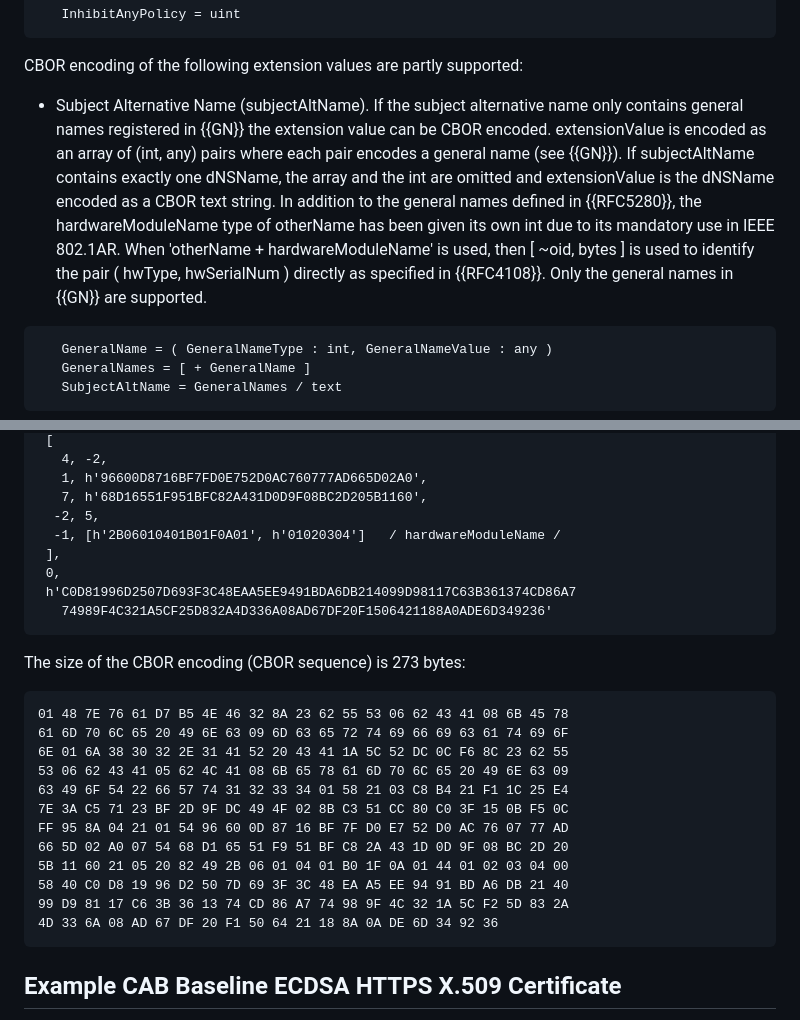
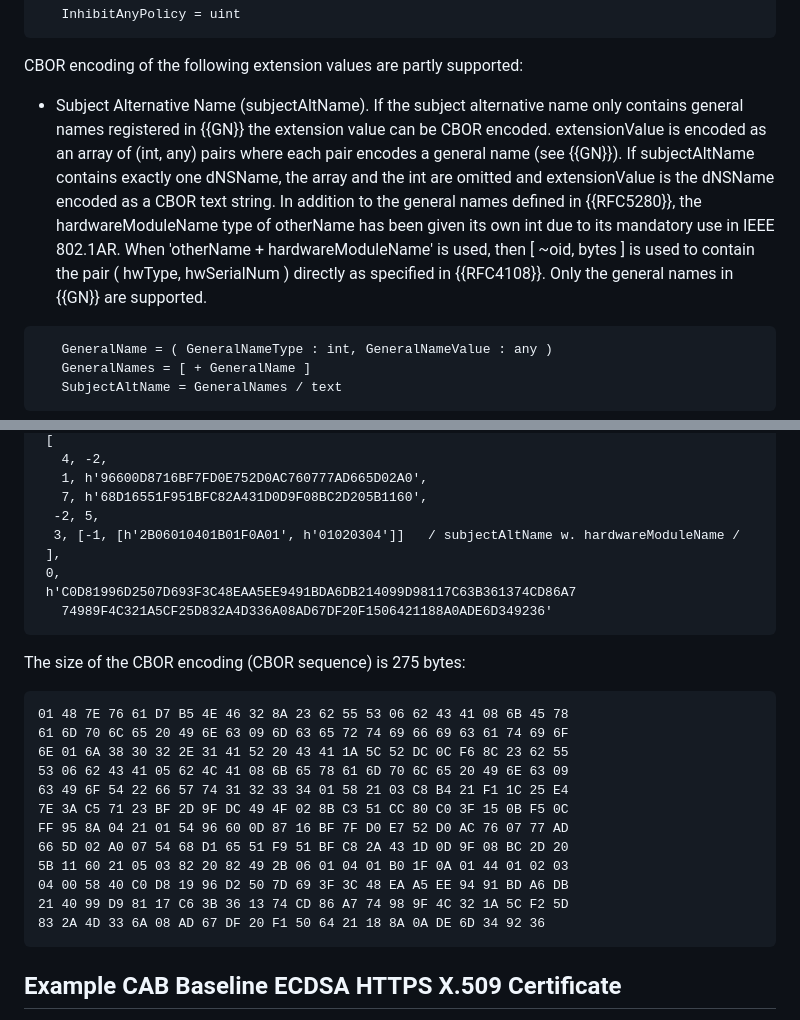
Before and after one commit to cose-wg/CBOR-certificates, a Markdown page: draft-ietf-cose-cbor-encoded-cert.md, 2 parts joined by grey strips. Rendered like a GitHub page.

Commit message:
Fixing DevID example
Updated example of hardwareModuleName, including minor clarification in text

```diff
--- a/draft-ietf-cose-cbor-encoded-cert.md
+++ b/draft-ietf-cose-cbor-encoded-cert.md
@@ -357,7 +357,7 @@ CBOR encoding of the following extension values is fully supported:
 
 CBOR encoding of the following extension values are partly supported:
 
-* Subject Alternative Name (subjectAltName). If the subject alternative name only contains general names registered in {{GN}} the extension value can be CBOR encoded. extensionValue is encoded as an array of (int, any) pairs where each pair encodes a general name (see {{GN}}). If subjectAltName contains exactly one dNSName, the array and the int are omitted and extensionValue is the dNSName encoded as a CBOR text string. In addition to the general names defined in {{RFC5280}}, the hardwareModuleName type of otherName has been given its own int due to its mandatory use in IEEE 802.1AR. When 'otherName + hardwareModuleName' is used, then \[ ~oid, bytes \] is used to identify the pair ( hwType, hwSerialNum ) directly as specified in {{RFC4108}}. Only the general names in {{GN}} are supported.
+* Subject Alternative Name (subjectAltName). If the subject alternative name only contains general names registered in {{GN}} the extension value can be CBOR encoded. extensionValue is encoded as an array of (int, any) pairs where each pair encodes a general name (see {{GN}}). If subjectAltName contains exactly one dNSName, the array and the int are omitted and extensionValue is the dNSName encoded as a CBOR text string. In addition to the general names defined in {{RFC5280}}, the hardwareModuleName type of otherName has been given its own int due to its mandatory use in IEEE 802.1AR. When 'otherName + hardwareModuleName' is used, then \[ ~oid, bytes \] is used to contain the pair ( hwType, hwSerialNum ) directly as specified in {{RFC4108}}. Only the general names in {{GN}} are supported.
 
 ~~~~~~~~~~~ CDDL
    GeneralName = ( GeneralNameType : int, GeneralNameValue : any )
@@ -2190,14 +2190,14 @@ The CBOR encoding (~C509Certificate) of the same X.509 certificate is shown belo
    1, h'96600D8716BF7FD0E752D0AC760777AD665D02A0',
    7, h'68D16551F951BFC82A431D0D9F08BC2D205B1160',
   -2, 5,
-  -1, [h'2B06010401B01F0A01', h'01020304']   / hardwareModuleName /
+  3, [-1, [h'2B06010401B01F0A01', h'01020304']]   / subjectAltName w. hardwareModuleName /
  ],
  0,
  h'C0D81996D2507D693F3C48EAA5EE9491BDA6DB214099D98117C63B361374CD86A7
    74989F4C321A5CF25D832A4D336A08AD67DF20F1506421188A0ADE6D349236'
 ~~~~~~~~~~~
 
-The size of the CBOR encoding (CBOR sequence) is 273 bytes:
+The size of the CBOR encoding (CBOR sequence) is 275 bytes:
 
 ~~~~~~~~~~~
 01 48 7E 76 61 D7 B5 4E 46 32 8A 23 62 55 53 06 62 43 41 08 6B 45 78
@@ -2208,10 +2208,10 @@ The size of the CBOR encoding (CBOR sequence) is 273 bytes:
 7E 3A C5 71 23 BF 2D 9F DC 49 4F 02 8B C3 51 CC 80 C0 3F 15 0B F5 0C
 FF 95 8A 04 21 01 54 96 60 0D 87 16 BF 7F D0 E7 52 D0 AC 76 07 77 AD
 66 5D 02 A0 07 54 68 D1 65 51 F9 51 BF C8 2A 43 1D 0D 9F 08 BC 2D 20
-5B 11 60 21 05 20 82 49 2B 06 01 04 01 B0 1F 0A 01 44 01 02 03 04 00
-58 40 C0 D8 19 96 D2 50 7D 69 3F 3C 48 EA A5 EE 94 91 BD A6 DB 21 40
-99 D9 81 17 C6 3B 36 13 74 CD 86 A7 74 98 9F 4C 32 1A 5C F2 5D 83 2A
-4D 33 6A 08 AD 67 DF 20 F1 50 64 21 18 8A 0A DE 6D 34 92 36
+5B 11 60 21 05 03 82 20 82 49 2B 06 01 04 01 B0 1F 0A 01 44 01 02 03
+04 00 58 40 C0 D8 19 96 D2 50 7D 69 3F 3C 48 EA A5 EE 94 91 BD A6 DB
+21 40 99 D9 81 17 C6 3B 36 13 74 CD 86 A7 74 98 9F 4C 32 1A 5C F2 5D
+83 2A 4D 33 6A 08 AD 67 DF 20 F1 50 64 21 18 8A 0A DE 6D 34 92 36
 ~~~~~~~~~~~
 
 
```
